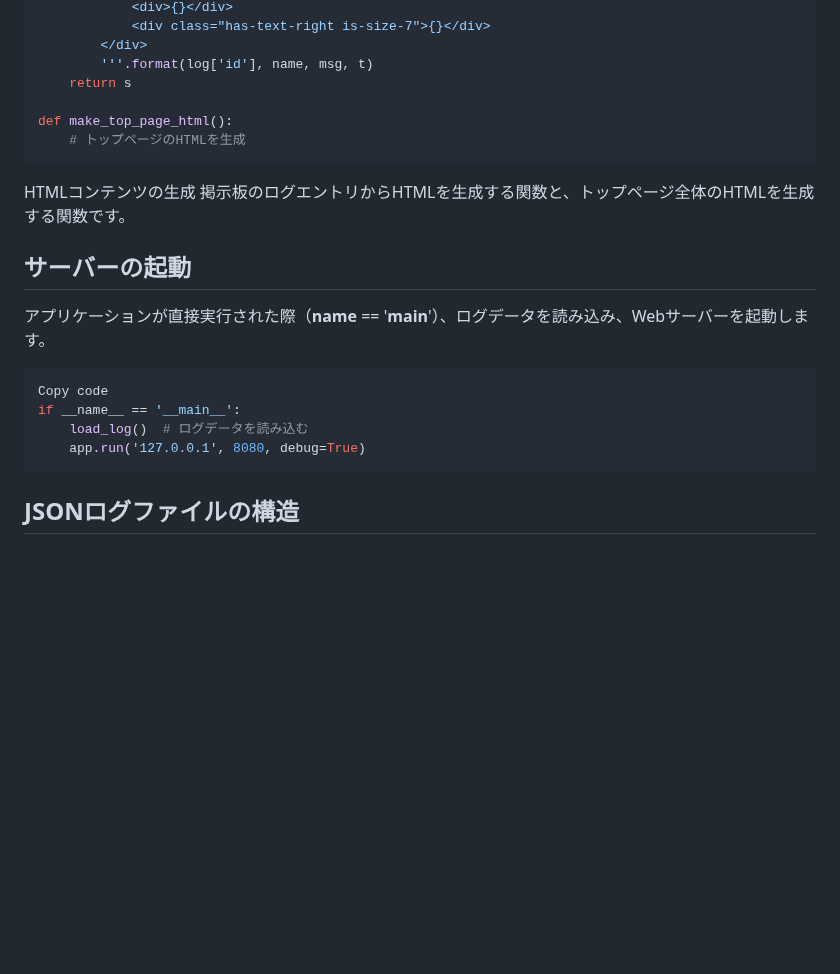
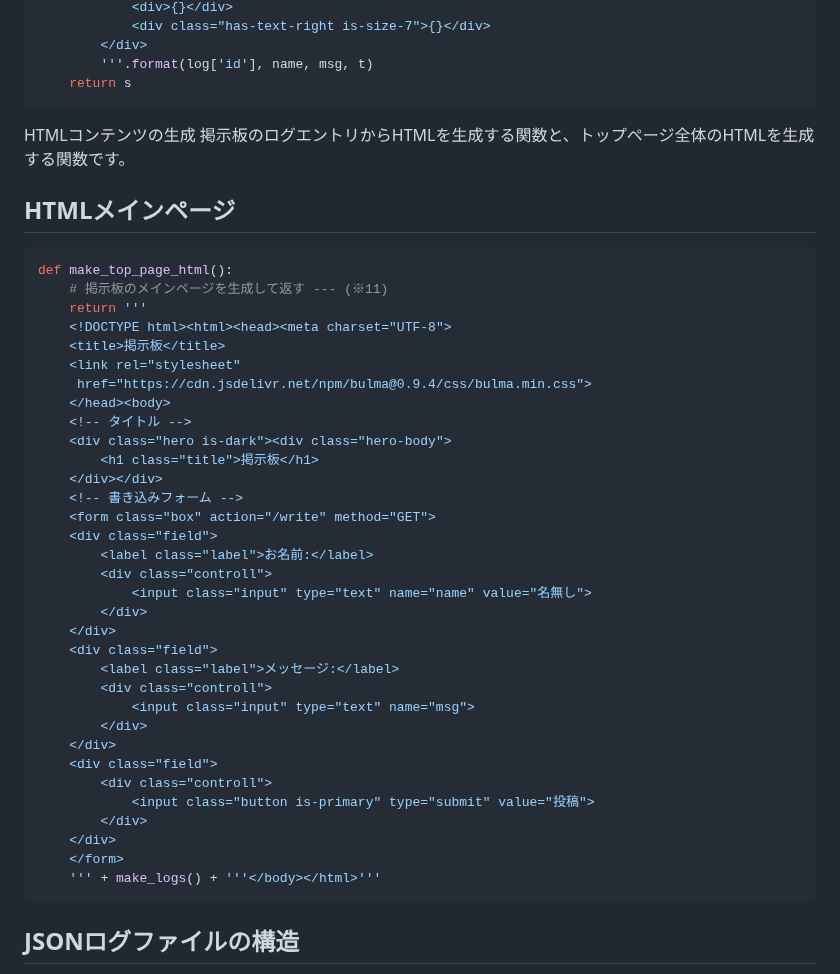
Before and after one commit to shohei0990/tech0_demo_flask_20231109, a Markdown page: README.md, the part around the change. Rendered like a GitHub page; blank space fills up the shorter version.

````diff
--- a/README.md
+++ b/README.md
@@ -157,21 +157,45 @@ def make_logs():
         </div>
         '''.format(log['id'], name, msg, t)
     return s
-
-def make_top_page_html():
-    # トップページのHTMLを生成
 ```
 HTMLコンテンツの生成
 掲示板のログエントリからHTMLを生成する関数と、トップページ全体のHTMLを生成する関数です。
 
-## サーバーの起動
-アプリケーションが直接実行された際（__name__ == '__main__'）、ログデータを読み込み、Webサーバーを起動します。
-
+## HTMLメインページ
 ```python
-Copy code
-if __name__ == '__main__':
-    load_log()  # ログデータを読み込む
-    app.run('127.0.0.1', 8080, debug=True)
+def make_top_page_html():
+    # 掲示板のメインページを生成して返す --- (※11)
+    return '''
+    <!DOCTYPE html><html><head><meta charset="UTF-8">
+    <title>掲示板</title>
+    <link rel="stylesheet"
+     href="https://cdn.jsdelivr.net/npm/bulma@0.9.4/css/bulma.min.css">
+    </head><body>
+    <!-- タイトル -->
+    <div class="hero is-dark"><div class="hero-body">
+        <h1 class="title">掲示板</h1>
+    </div></div>
+    <!-- 書き込みフォーム -->
+    <form class="box" action="/write" method="GET">
+    <div class="field">
+        <label class="label">お名前:</label>
+        <div class="controll">
+            <input class="input" type="text" name="name" value="名無し">
+        </div>
+    </div>
+    <div class="field">
+        <label class="label">メッセージ:</label>
+        <div class="controll">
+            <input class="input" type="text" name="msg">
+        </div>
+    </div>
+    <div class="field">
+        <div class="controll">
+            <input class="button is-primary" type="submit" value="投稿">
+        </div>
+    </div>
+    </form>
+    ''' + make_logs() + '''</body></html>'''
 ```
 
 ## JSONログファイルの構造
````
